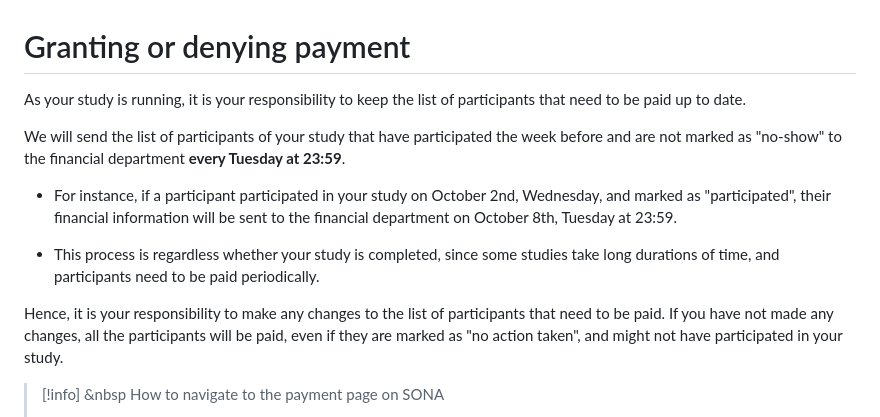
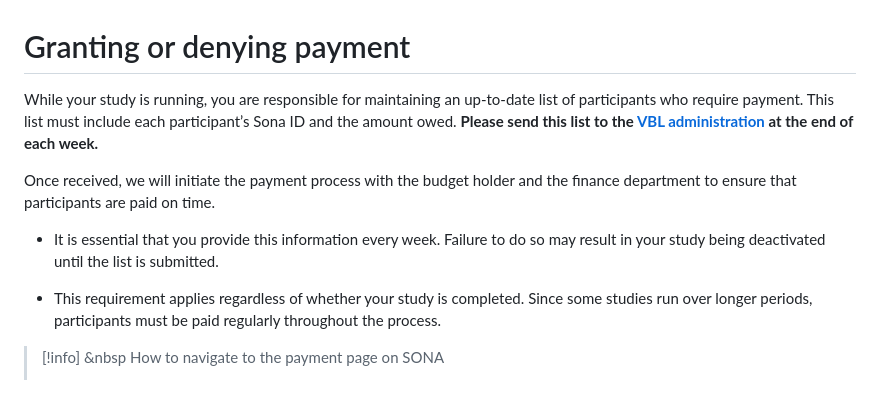
Before and after one commit to ardaergin/VBL, a Markdown page: markdown_files/granting-or-denying-payment.md, the part around the change. Rendered like a GitHub page; blank space fills up the shorter version.

Commit message:
explanation of payment process

```diff
--- a/markdown_files/granting-or-denying-payment.md
+++ b/markdown_files/granting-or-denying-payment.md
@@ -1,15 +1,13 @@
 
 # Granting or denying payment
 
-As your study is running, it is your responsibility to keep the list of participants that need to be paid up to date.
+While your study is running, you are responsible for maintaining an up-to-date list of participants who require payment. This list must include each participant’s Sona ID and the amount owed. **Please send this list to the [VBL administration](mailto:vbl@vu.nl) at the end of each week.**
 
-We will send the list of participants of your study that have participated the week before and are not marked as "no-show" to the financial department **every Tuesday at 23:59**.
+Once received, we will initiate the payment process with the budget holder and the finance department to ensure that participants are paid on time.
 
-- For instance, if a participant participated in your study on October 2nd, Wednesday, and marked as "participated", their financial information will be sent to the financial department on October 8th, Tuesday at 23:59.
+- It is essential that you provide this information every week. Failure to do so may result in your study being deactivated until the list is submitted.
 
-- This process is regardless whether your study is completed, since some studies take long durations of time, and participants need to be paid periodically.
-
-Hence, it is your responsibility to make any changes to the list of participants that need to be paid. If you have not made any changes, all the participants will be paid, even if they are marked as "no action taken", and might not have participated in your study.
+- This requirement applies regardless of whether your study is completed. Since some studies run over longer periods, participants must be paid regularly throughout the process.
 
 >[!info] <i class="fa-solid fa-info"></i> &nbsp How to navigate to the payment page on SONA
 >
```
Also changed, not shown: markdown_files/FAQ.md (+10 -0 lines).
